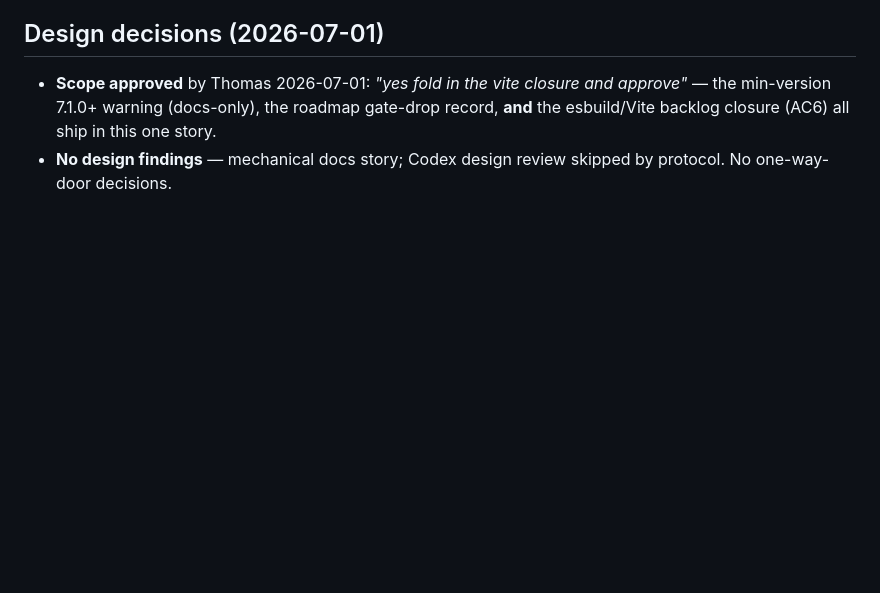
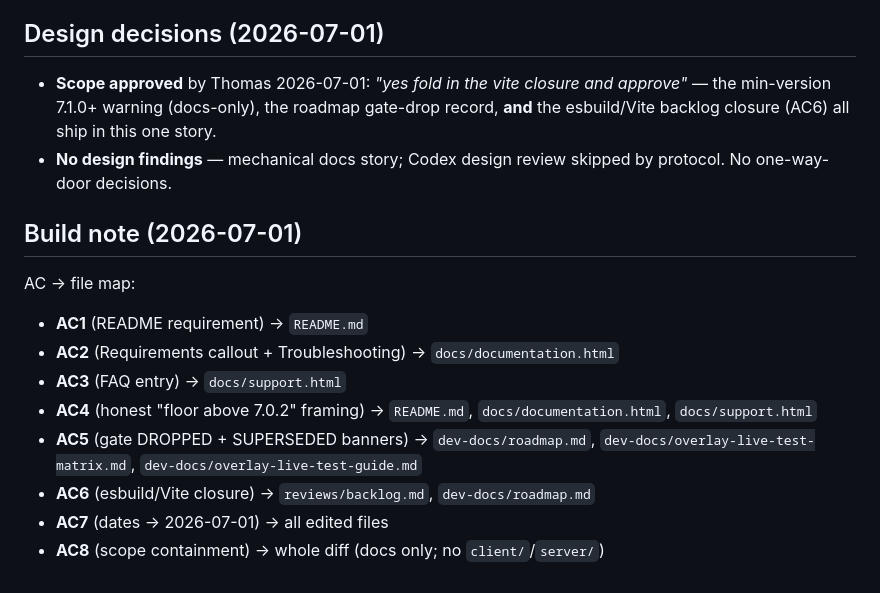
Before and after one commit to thomasbcox/zoom-meeting-cost, a Markdown page: reviews/min-client-version-warning.md, the part around the change. Drawn GitHub-style; blank space fills up the shorter version.

Commit message:
review: build note (min-client-version-warning)

```diff
--- a/reviews/min-client-version-warning.md
+++ b/reviews/min-client-version-warning.md
@@ -111,3 +111,15 @@ or dependency; no product code. Per the frame protocol, the Codex design review
   backlog closure (AC6) all ship in this one story.
 - **No design findings** — mechanical docs story; Codex design review skipped by protocol. No
   one-way-door decisions.
+
+## Build note (2026-07-01)
+
+AC → file map:
+- **AC1** (README requirement) → `README.md`
+- **AC2** (Requirements callout + Troubleshooting) → `docs/documentation.html`
+- **AC3** (FAQ entry) → `docs/support.html`
+- **AC4** (honest "floor above 7.0.2" framing) → `README.md`, `docs/documentation.html`, `docs/support.html`
+- **AC5** (gate DROPPED + SUPERSEDED banners) → `dev-docs/roadmap.md`, `dev-docs/overlay-live-test-matrix.md`, `dev-docs/overlay-live-test-guide.md`
+- **AC6** (esbuild/Vite closure) → `reviews/backlog.md`, `dev-docs/roadmap.md`
+- **AC7** (dates → 2026-07-01) → all edited files
+- **AC8** (scope containment) → whole diff (docs only; no `client/`/`server/`)
```
